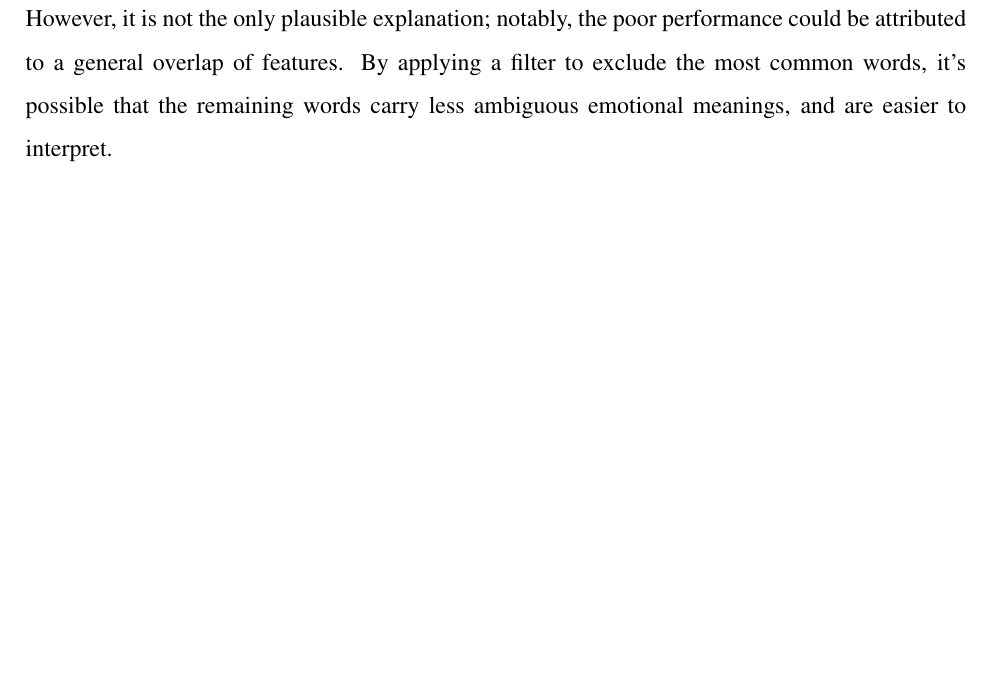
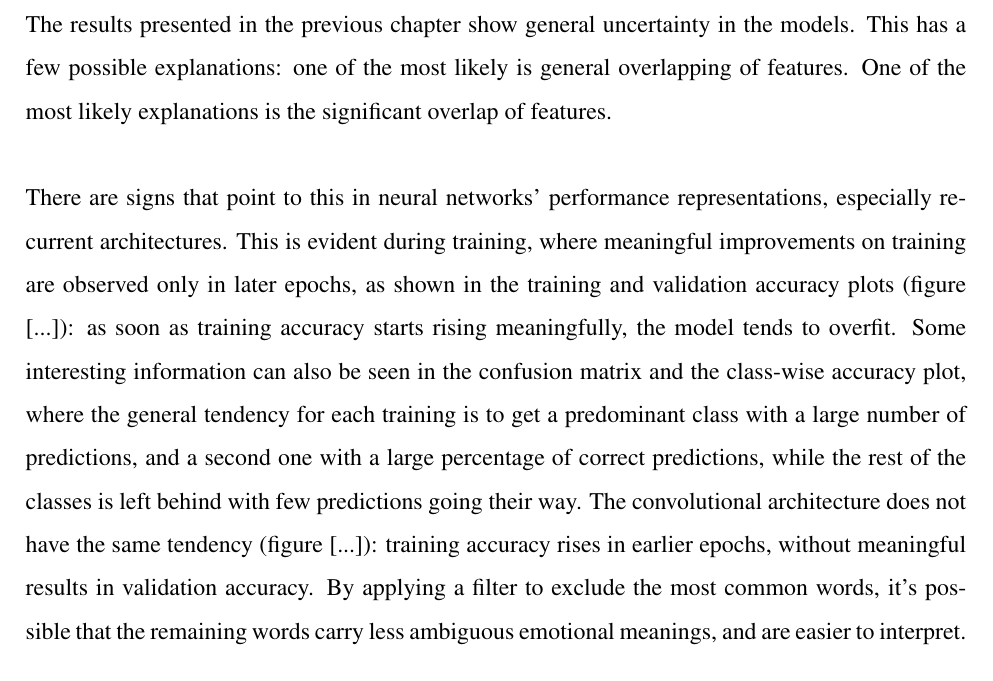
Before and after one commit to ChefBB/TA_project, a LaTeX document (report/Relazione.tex, which reads report/discussion.tex): part of page 11 of 12 before the commit and part of page 10 of 13 after it, cut at the place of the change, the shorter picture padded with empty space. Compiled offline with pdfLaTeX.

Commit message:
some updates on discussion

```diff
--- a/report/discussion.tex
+++ b/report/discussion.tex
@@ -1,5 +1,26 @@
 \chapter*{Discussion}
 \label{ch:discussion}
+The results presented in the previous chapter show general
+uncertainty in the models. This has a few possible explanations:
+one of the most likely is general overlapping of features. One of the most likely
+explanations is the significant overlap of features.\\
+
+There are signs that point to this in neural networks' performance representations,
+especially recurrent architectures.
+This is evident during training, where meaningful improvements on training are
+observed only in later epochs, as shown in the training and validation accuracy
+plots (figure [...]): as soon as training accuracy starts rising meaningfully,
+the model tends to overfit. Some interesting information can also be seen in
+the confusion matrix and the class-wise accuracy plot, where the general tendency
+for each training is to get a predominant class with a large number of predictions,
+and a second one with a large percentage of correct predictions, while the rest of
+the classes is left behind with few predictions going their way.
+The convolutional architecture does not have the same tendency (figure [...]):
+training accuracy rises in earlier epochs, without meaningful results in validation
+accuracy.
+By applying a filter to exclude the most common words, it's possible that the
+remaining words carry less ambiguous emotional meanings, and are easier to interpret.\\
+% TODO quote figures
 
 An interesting aspect of the explainability analysis is the visualization of the results.
 The \textbf{left section} of the graph in Figure~\ref{fig:expl} displays the predicted probabilities for each class. In the \textbf{center section}
@@ -19,11 +40,3 @@ The figure above illustrates a prediction where the model assigned the label \te
 However, the word \textit{smile}, which is brighty highlighted, intuitively suggests that \textit{joy} might be a more plausible class for this stanza, even one that ALBERT could reasonably assign.
 This observation raises a critical issue: the transfer learning approach used to create the ground truth appears to have some limitations; in some instances the SVC model assigns a label that seems more contextually appropriate for the stanza,
 yet it differs from the supposedly correct label provided by ALBERT.\\
-
-This phenomenon may also explain the results presented in the figures from the
-previous chapter.
-However, it is not the only plausible explanation; notably, the poor performance
-could be attributed to a general overlap of features.
-By applying a filter to exclude the most common words, it's possible that the
-remaining words carry less ambiguous emotional meanings, and are easier to interpret.
-% TODO quote figures
```
Also changed, not shown: report/Relazione.pdf, 6 other files.
